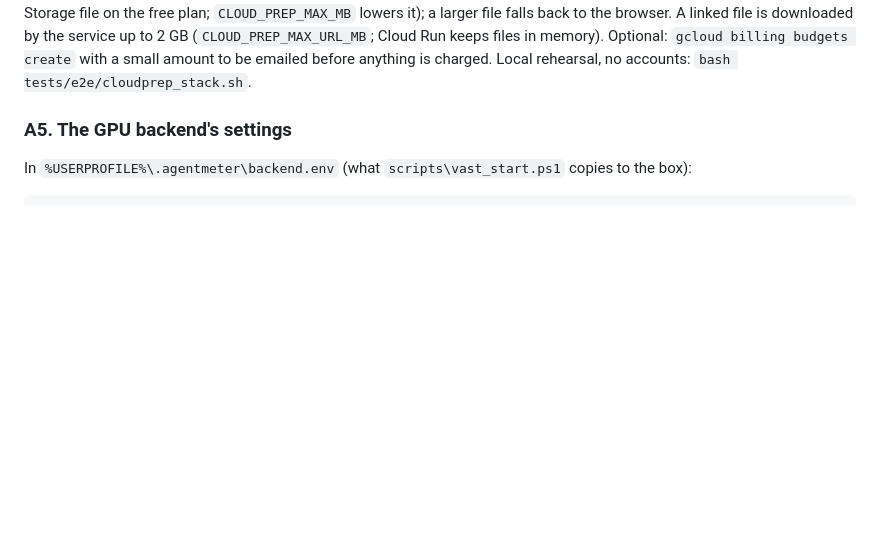
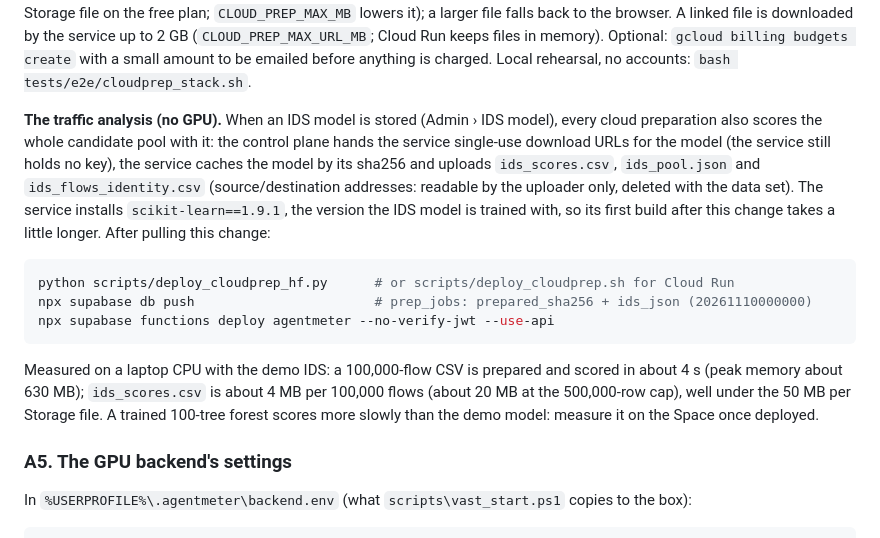
Before and after one commit to ismazahin/AgentMeter, a Markdown page: docs/DEPLOY.md, the part around the change. Rendered like a GitHub page; blank space fills up the shorter version.

Commit message:
Phase 2.4 (docs): deploying the traffic analysis; measured sizes and time
Co-Authored-By: Claude Opus 5.5 <noreply@anthropic.com>
Claude-Session: https://claude.ai/code/session_01TypKwWqzSFMyqW57ipuXUJ

````diff
--- a/docs/DEPLOY.md
+++ b/docs/DEPLOY.md
@@ -273,6 +273,23 @@ plan; `CLOUD_PREP_MAX_MB` lowers it); a larger file falls back to the browser. A
 downloaded by the service up to 2 GB (`CLOUD_PREP_MAX_URL_MB`; Cloud Run keeps files in memory). Optional:
 `gcloud billing budgets create` with a small amount to be emailed before anything is charged.
 Local rehearsal, no accounts: `bash tests/e2e/cloudprep_stack.sh`.
+
+**The traffic analysis (no GPU).** When an IDS model is stored (Admin › IDS model), every cloud
+preparation also scores the whole candidate pool with it: the control plane hands the service
+single-use download URLs for the model (the service still holds no key), the service caches the
+model by its sha256 and uploads `ids_scores.csv`, `ids_pool.json` and `ids_flows_identity.csv`
+(source/destination addresses: readable by the uploader only, deleted with the data set). The
+service installs `scikit-learn==1.9.1`, the version the IDS model is trained with, so its first
+build after this change takes a little longer. After pulling this change:
+```bash
+python scripts/deploy_cloudprep_hf.py      # or scripts/deploy_cloudprep.sh for Cloud Run
+npx supabase db push                       # prep_jobs: prepared_sha256 + ids_json (20261110000000)
+npx supabase functions deploy agentmeter --no-verify-jwt --use-api
+```
+Measured on a laptop CPU with the demo IDS: a 100,000-flow CSV is prepared and scored in about 4 s
+(peak memory about 630 MB); `ids_scores.csv` is about 4 MB per 100,000 flows (about 20 MB at the
+500,000-row cap), well under the 50 MB per Storage file. A trained 100-tree forest scores more
+slowly than the demo model: measure it on the Space once deployed.
 
 ### A5. The GPU backend's settings
 In `%USERPROFILE%\.agentmeter\backend.env` (what `scripts\vast_start.ps1` copies to the box):
````
Also changed, not shown: docs/IDS.md (+10 -0 lines).
